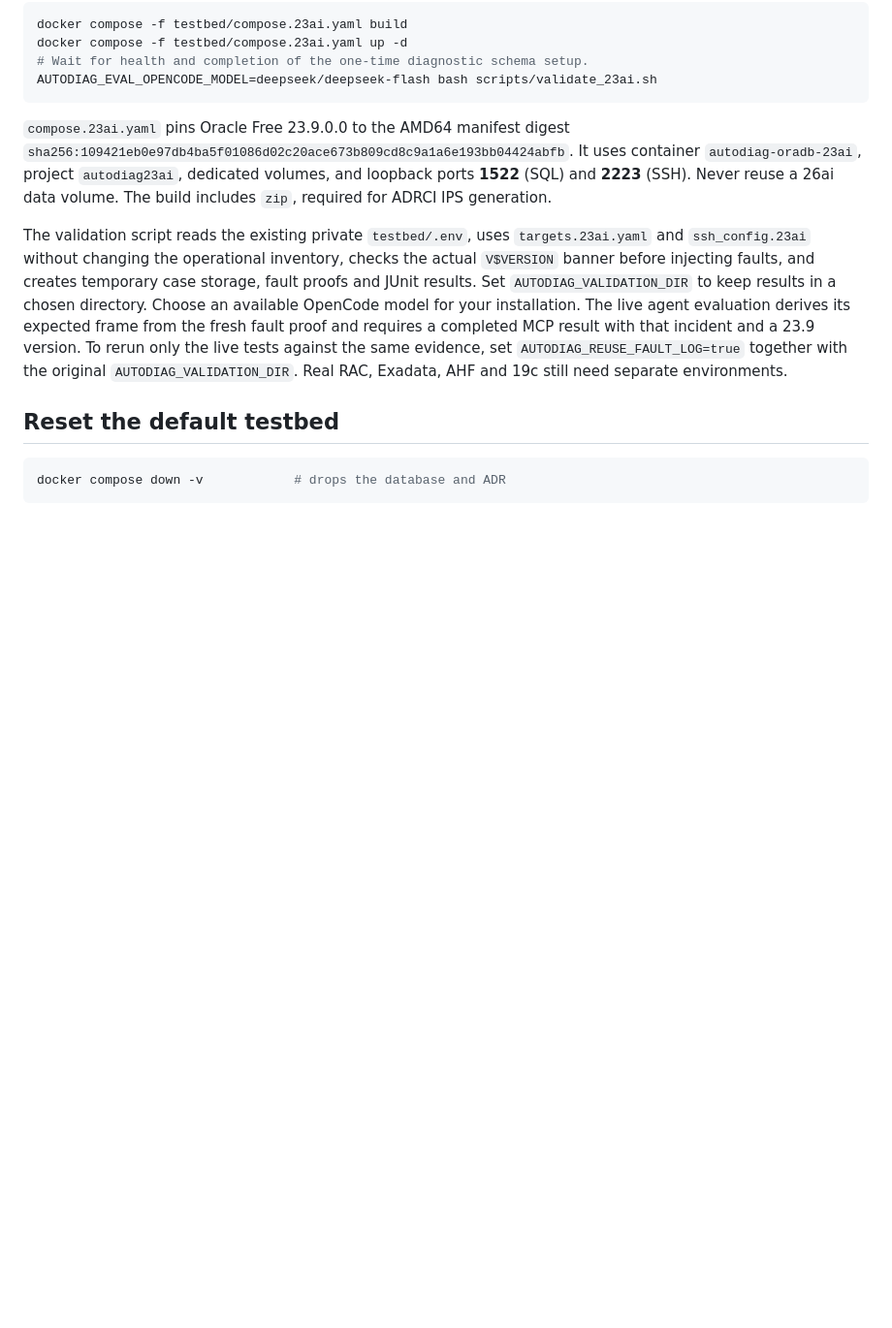
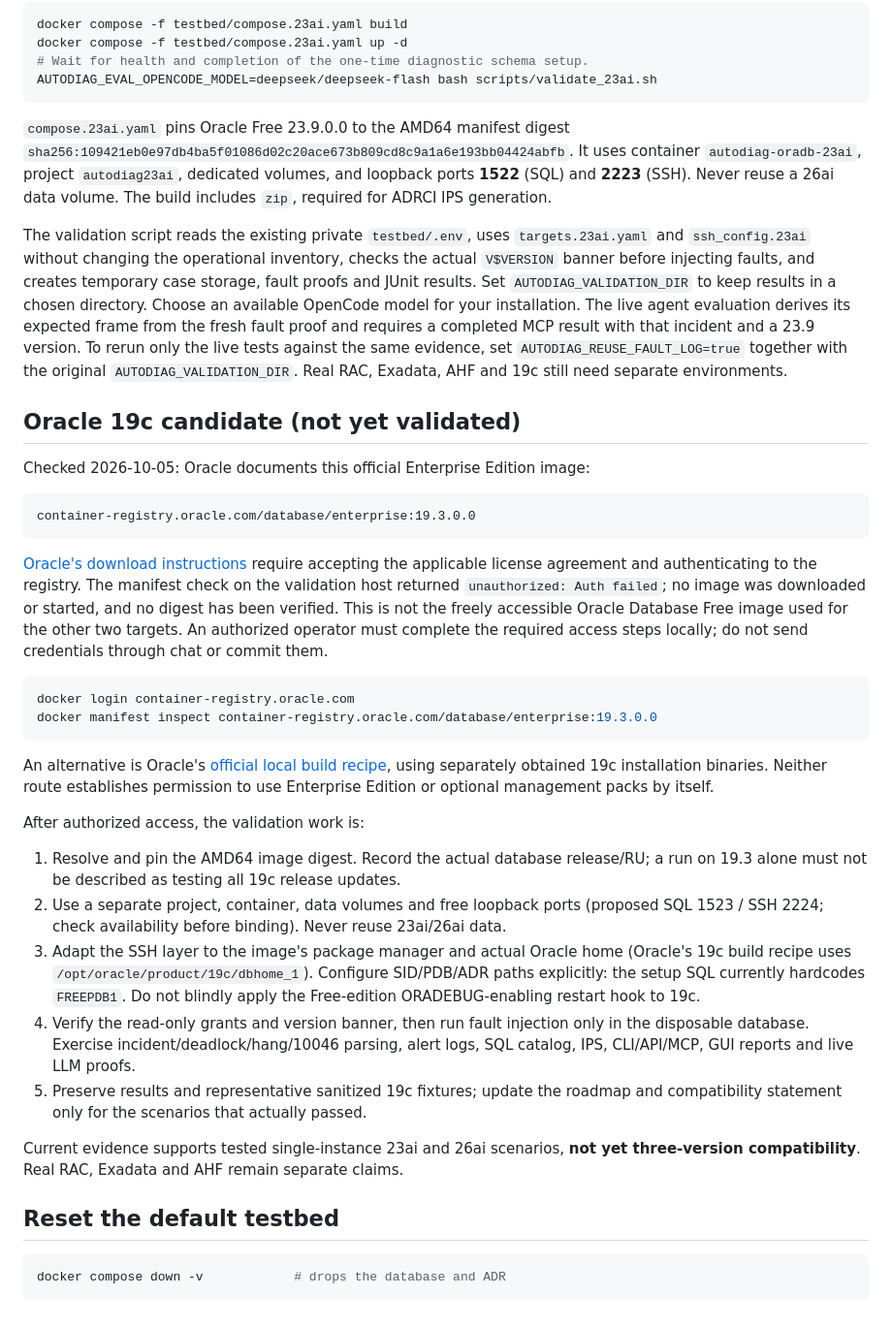
Before and after one commit to danimoya/autodiag, a Markdown page: docs/testbed.md, the part around the change. Shown at 97% size. Rendered like a GitHub page; blank space fills up the shorter version.

Commit message:
Show both README demos and document Oracle 19c validation candidate

````diff
--- a/docs/testbed.md
+++ b/docs/testbed.md
@@ -84,6 +84,50 @@ the live tests against the same evidence, set `AUTODIAG_REUSE_FAULT_LOG=true` to
 with the original `AUTODIAG_VALIDATION_DIR`.
 Real RAC, Exadata, AHF and 19c still need separate environments.
 
+## Oracle 19c candidate (not yet validated)
+
+Checked 2026-10-05: Oracle documents this official Enterprise Edition image:
+
+```text
+container-registry.oracle.com/database/enterprise:19.3.0.0
+```
+
+[Oracle's download instructions](https://docs.oracle.com/cd/G30554_01/books/DeployCont/c-Setting-Up-Oracle-Database.html)
+require accepting the applicable license agreement and authenticating to the registry.
+The manifest check on the validation host returned `unauthorized: Auth failed`;
+no image was downloaded or started, and no digest has been verified. This is not
+the freely accessible Oracle Database Free image used for the other two targets.
+An authorized operator must complete the required access steps locally; do not
+send credentials through chat or commit them.
+
+```bash
+docker login container-registry.oracle.com
+docker manifest inspect container-registry.oracle.com/database/enterprise:19.3.0.0
+```
+
+An alternative is Oracle's [official local build recipe](https://github.com/oracle/docker-images/tree/main/OracleDatabase/SingleInstance),
+using separately obtained 19c installation binaries. Neither route establishes
+permission to use Enterprise Edition or optional management packs by itself.
+
+After authorized access, the validation work is:
+
+1. Resolve and pin the AMD64 image digest. Record the actual database release/RU;
+   a run on 19.3 alone must not be described as testing all 19c release updates.
+2. Use a separate project, container, data volumes and free loopback ports (proposed
+   SQL 1523 / SSH 2224; check availability before binding). Never reuse 23ai/26ai data.
+3. Adapt the SSH layer to the image's package manager and actual Oracle home
+   (Oracle's 19c build recipe uses `/opt/oracle/product/19c/dbhome_1`). Configure
+   SID/PDB/ADR paths explicitly: the setup SQL currently hardcodes `FREEPDB1`.
+   Do not blindly apply the Free-edition ORADEBUG-enabling restart hook to 19c.
+4. Verify the read-only grants and version banner, then run fault injection only
+   in the disposable database. Exercise incident/deadlock/hang/10046 parsing,
+   alert logs, SQL catalog, IPS, CLI/API/MCP, GUI reports and live LLM proofs.
+5. Preserve results and representative sanitized 19c fixtures; update the roadmap
+   and compatibility statement only for the scenarios that actually passed.
+
+Current evidence supports tested single-instance 23ai and 26ai scenarios, **not yet
+three-version compatibility**. Real RAC, Exadata and AHF remain separate claims.
+
 ## Reset the default testbed
 
 ```bash
````
Also changed, not shown: README.md (+4 -9 lines), docs/roadmap.md (+5 -1 lines).
